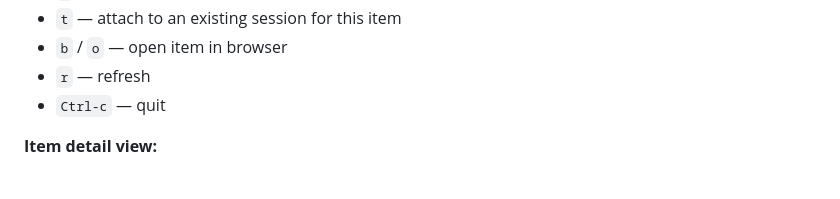
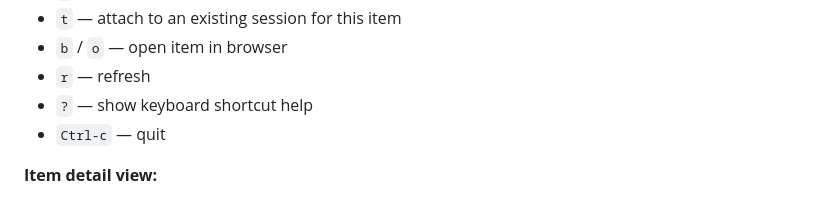
Before and after one commit to creydr/ai-mux, a Markdown page: README.md, the part around the change. Rendered like a GitHub page.

Commit message:
Add help overlay shortcut to README keyboard shortcuts

```diff
--- a/README.md
+++ b/README.md
@@ -99,6 +99,7 @@ Keyboard shortcuts:
 - `t` — attach to an existing session for this item
 - `b` / `o` — open item in browser
 - `r` — refresh
+- `?` — show keyboard shortcut help
 - `Ctrl-c` — quit
 
 **Item detail view:**
```
